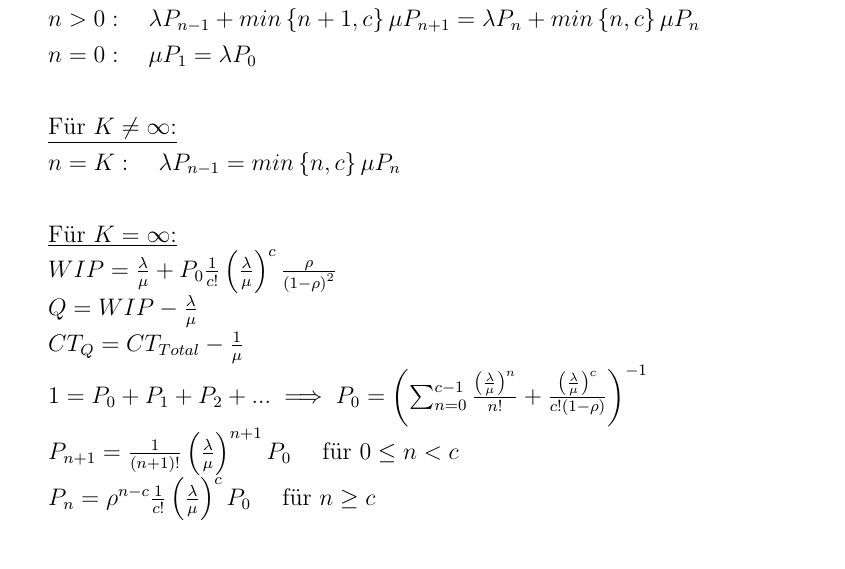
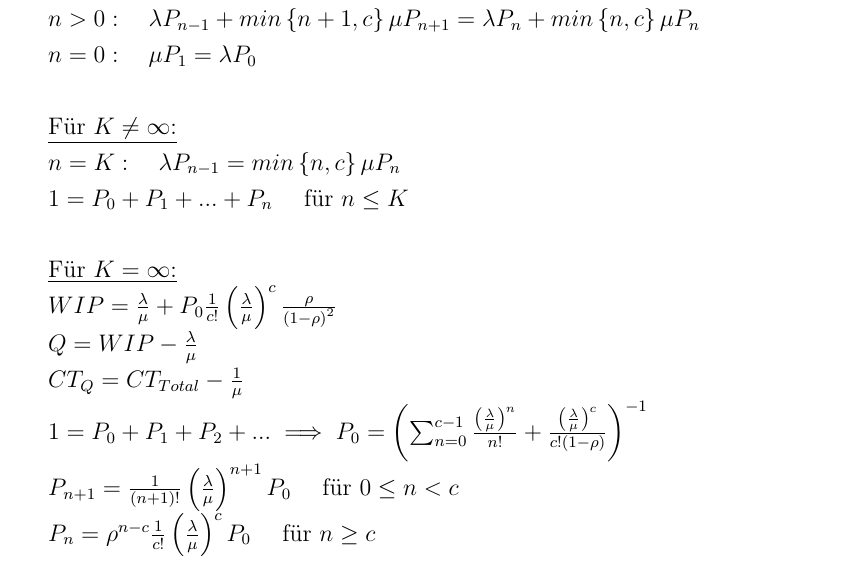
Before and after one commit to thiko/bpm-cheat-sheet, a LaTeX document (BPM_Formulars.tex): part of page 2 of 3, cut so that both start at the same text. Compiled offline with pdfLaTeX.

Commit message:
Formel ergänzt

```diff
--- a/BPM_Formulars.tex
+++ b/BPM_Formulars.tex
@@ -120,6 +120,8 @@ $n = 0: \quad \mu P_1 = \lambda P_0$
 
 $n = K: \quad \lambda P_{n-1} = min\left\{ n,c \right\} \mu P_{n} $
 
+$ 1 = P_0 + P_1 + ... + P_n $  \quad für $ n \leq K$
+
 \hfill
 
 \underline{Für $K = \infty$:}
```
